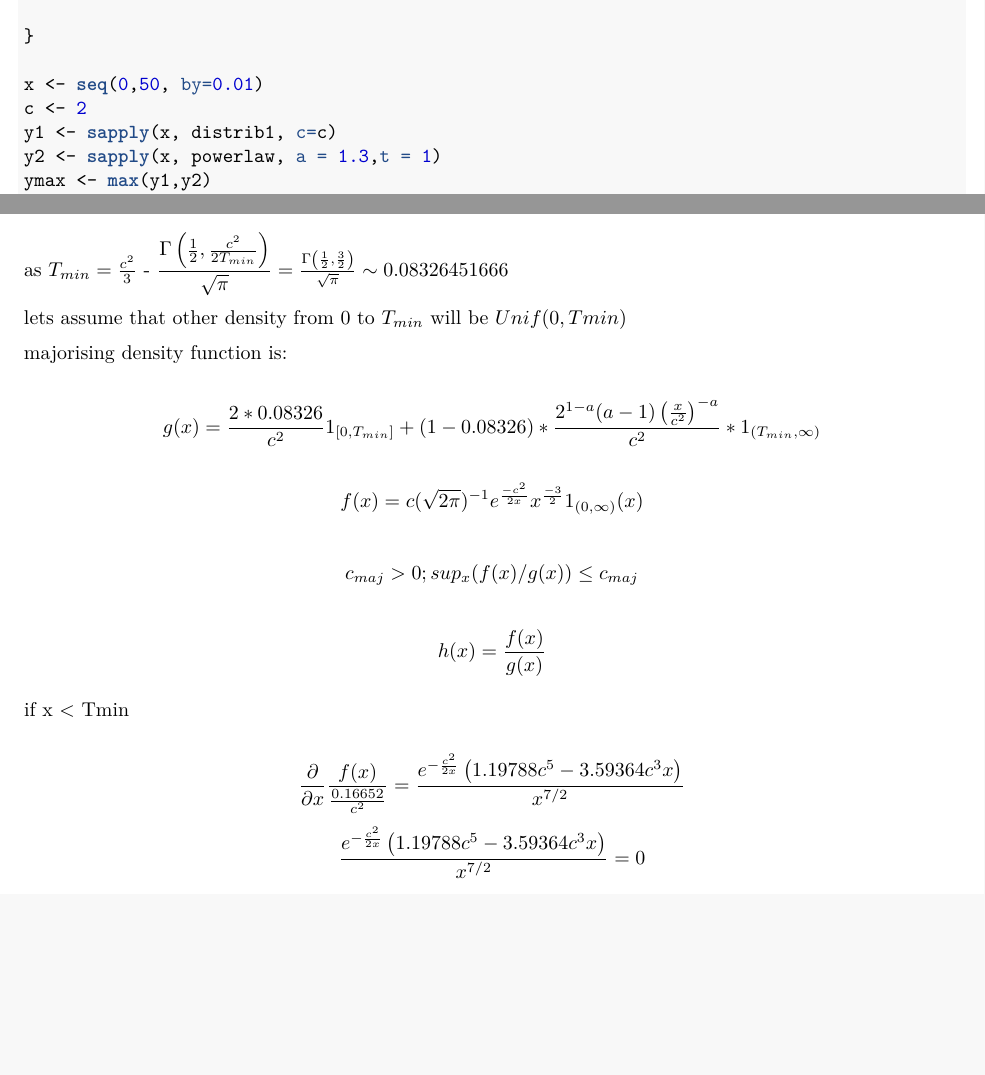
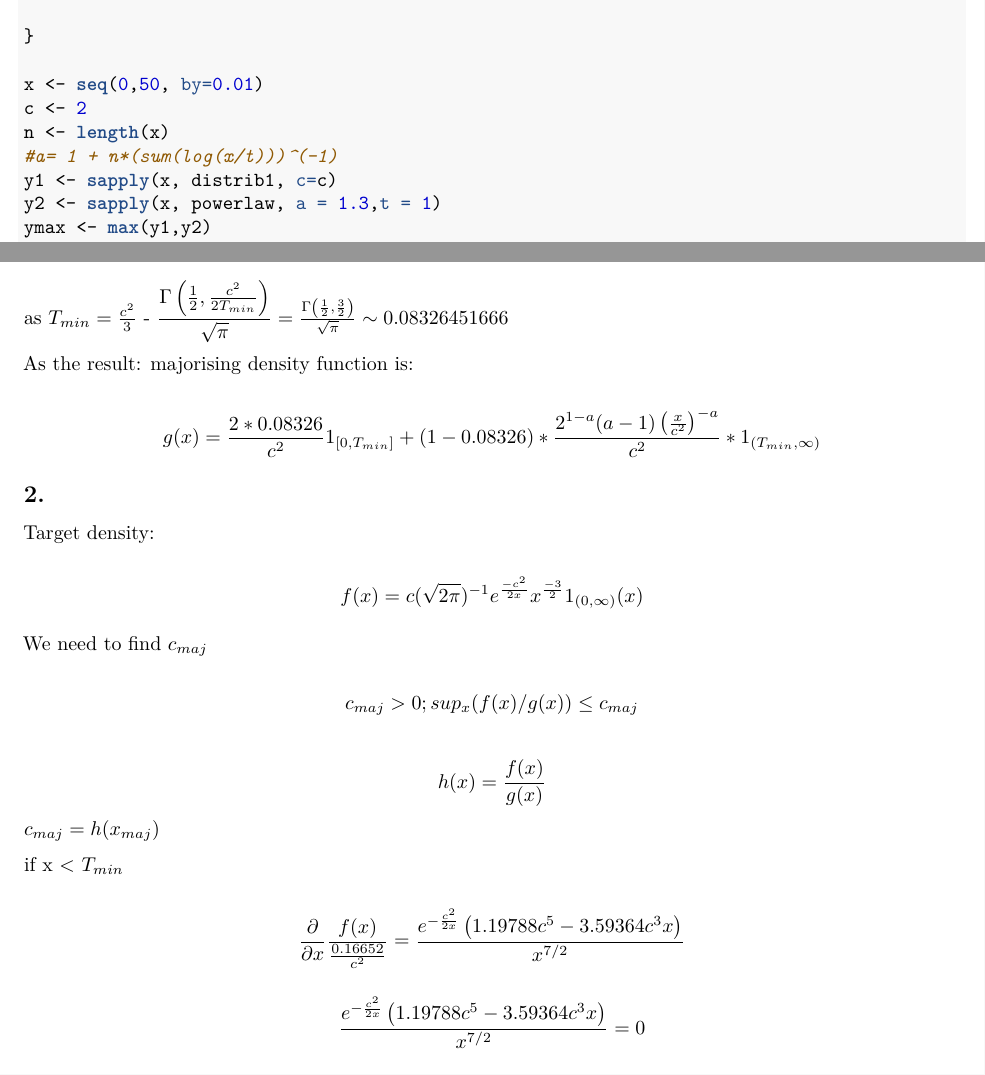
Before and after one commit to martynas2514/computationalStats, an R Markdown document (lab3/Lab3.Rmd): two parts of pages 1 and 3 of 9, joined at a grey line, cut so that both start at the same text, the shorter picture padded with empty space. The pictures show the output file lab3/Lab3.pdf that the author committed with the source.

Commit message:
drftgyhjukiol

```diff
--- a/lab3/Lab3.Rmd
+++ b/lab3/Lab3.Rmd
@@ -31,7 +31,7 @@ powerlaw <- function(x,a,t){
 x <- seq(0,50, by=0.01)
 c <- 2
 n <- length(x)
-a= 1 + n*(sum(log(x/t)))^(-1)
+#a= 1 + n*(sum(log(x/t)))^(-1)
 y1 <- sapply(x, distrib1, c=c)
 y2 <- sapply(x, powerlaw, a = 1.3,t = 1)
 ymax <- max(y1,y2)
@@ -71,28 +73,38 @@ $$\int_0^{T_{min}} c x^{-\frac{3}{2}} e^{-\frac{c^2}{2 x}} {\sqrt{2 \pi }}^{-1}
 
 as $T_{min} = \frac {c^2} 3$ - $\dfrac{\operatorname{\Gamma}\left(\frac{1}{2},\frac{c^2}{2T_{min}}\right)}{\sqrt{{\pi}}} = \frac{\Gamma \left(\frac{1}{2},\frac{3}{2}\right)}{\sqrt{\pi }} \sim 0.08326451666$
 
-lets assume that other density from 0 to $T_{min}$ will be $Unif(0,T{min})$
 
-majorising density function is:
+As the result: majorising density function is:
 
 $$
 g(x) =  \frac{2 * 0.08326}{c^2} 1_{[0,T_{min}]} + (1-0.08326)* \frac{2^{1-a} (a-1) \left(\frac{x}{c^2}\right)^{-a}}{c^2} * 1_{(T_{min},\infty)}
 $$
 
+
+## 2.
+
+Target density:
+
 $$f(x) = c(\sqrt{2\pi})^{-1} e^{\frac {-c^2} {2x}} x^{ \frac {-3}{2}} 1_{(0,\infty)}(x)$$
+
+We need to find $c_{maj}$
 
 $$c_{maj}>0;sup_x(f(x)/g(x)) \le c_{maj}$$
 
 $$h(x) = \frac {f(x)}  {g(x)}$$
+$c_{maj} = h(x_{maj})$
 
-if x < Tmin
+if x < $T_{min}$
 
 $$\frac {\partial}{\partial x} \frac{f(x)}{\frac{0.16652}{c^2}} = \frac{e^{-\frac{c^2}{2 x}} \left(1.19788 c^5-3.59364 c^3 x\right)}{x^{7/2}}$$
+
 $$\frac{e^{-\frac{c^2}{2 x}} \left(1.19788 c^5-3.59364 c^3 x\right)}{x^{7/2}} = 0$$
 
 $$x_{maj}=\frac{c^2}{3}$$
 
 x for cmaj = $x=0.333333 c^2 = T_{min}$
+
+
 
 if x> Tmin
 
```
Also changed, not shown: lab3/Lab3.pdf, lab3/Lab3.Rmd (8 more changed lines).
